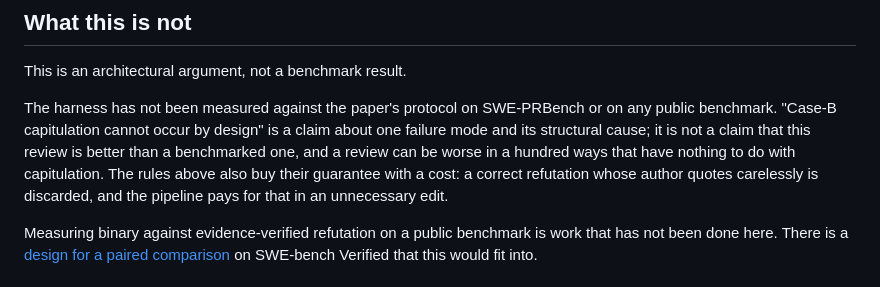
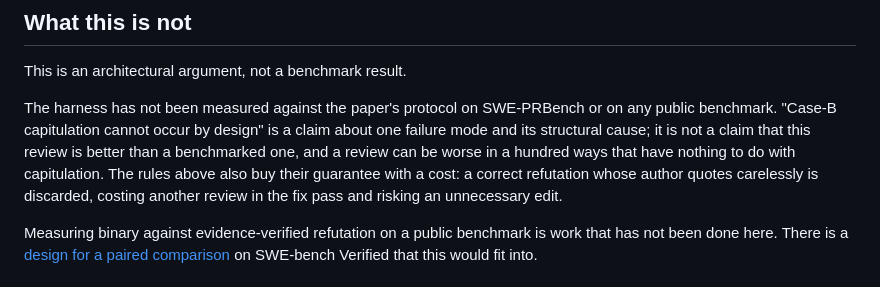
Before and after one commit to angelsole/dispatch-harness, a Markdown page: docs/verified-grounding.md, the part around the change. GitHub-like rendering.

Commit message:
fix(docs): clarify discarded-refutation cost [F5]

```diff
--- a/docs/verified-grounding.md
+++ b/docs/verified-grounding.md
@@ -138,7 +138,8 @@ about one failure mode and its structural cause; it is not a claim that this
 review is better than a benchmarked one, and a review can be worse in a hundred
 ways that have nothing to do with capitulation. The rules above also buy their
 guarantee with a cost: a correct refutation whose author quotes carelessly is
-discarded, and the pipeline pays for that in an unnecessary edit.
+discarded, costing another review in the fix pass and risking an unnecessary
+edit.
 
 Measuring binary against evidence-verified refutation on a public benchmark is
 work that has not been done here. There is a
```
